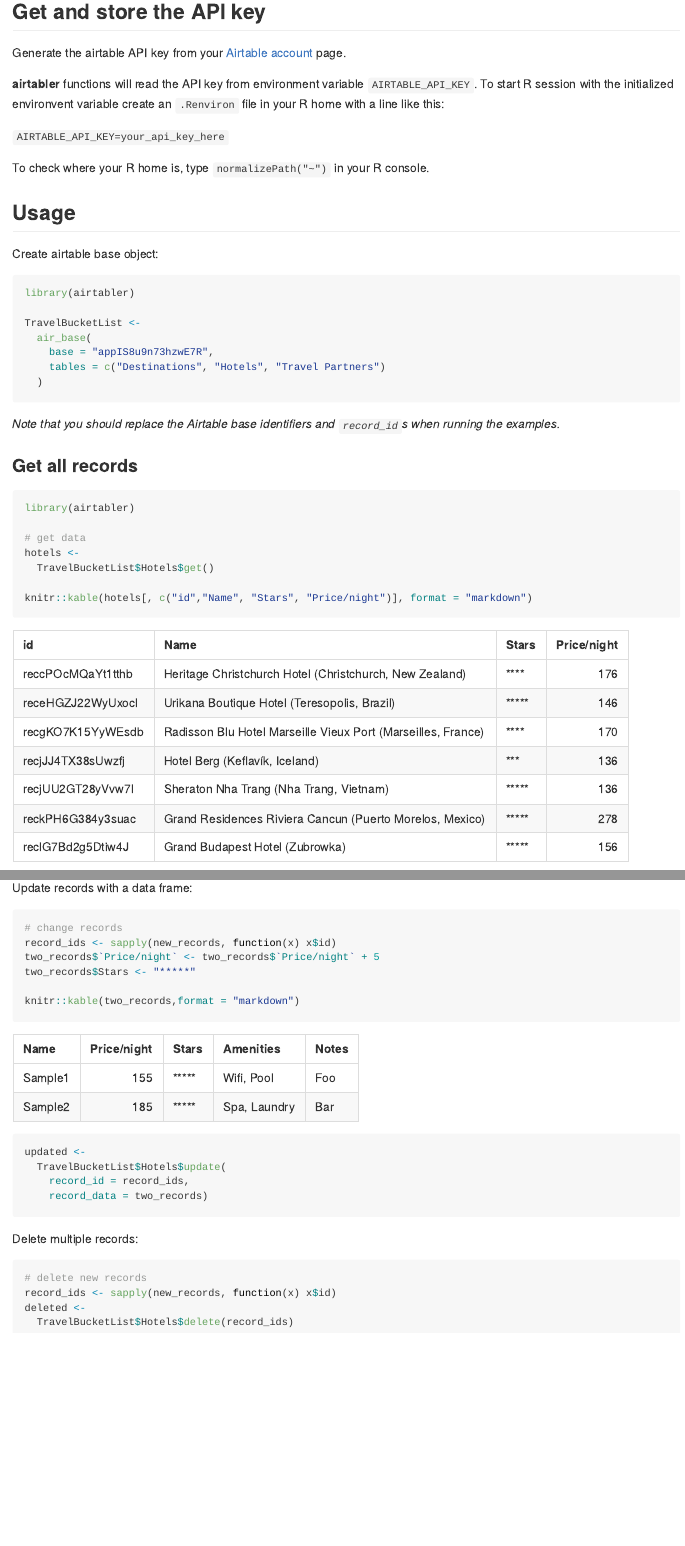
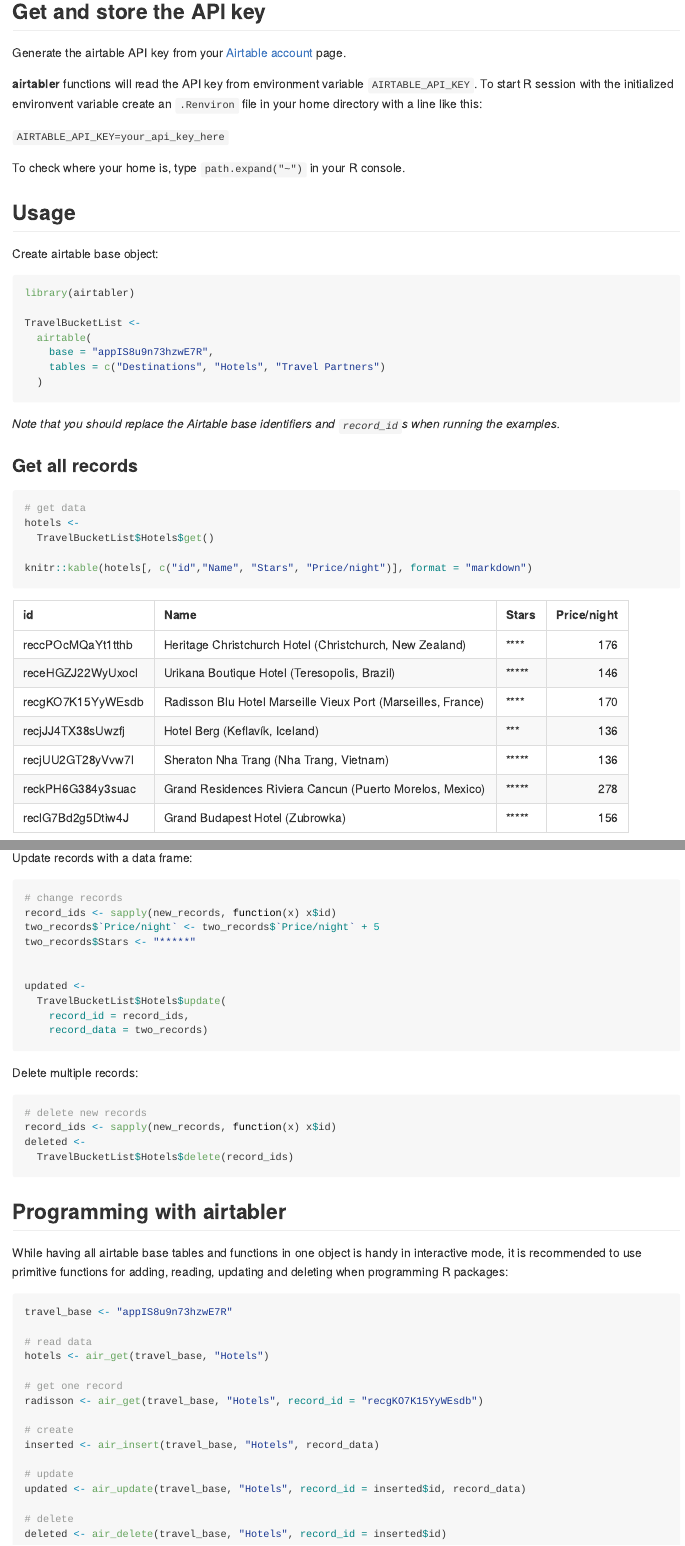
Before and after one commit to bergant/airtabler, an R Markdown document (readme.rmd): the page in a window 1100 px wide, from 440 px down, and a second part further down, joined at a grey line. The pictures show the output file readme.md that the author committed with the source, drawn offline in the style of GitHub.

Commit message:
v 0.1.2
air_base function changed to airtable

````diff
--- a/readme.rmd
+++ b/readme.rmd
@@ -26,12 +26,13 @@ Generate the airtable API key from your [Airtable account](http://airtable.com/a
 
 __airtabler__ functions will read the API key from
   environment variable `AIRTABLE_API_KEY`. To start R session with the
-  initialized environvent variable create an `.Renviron` file in your R home
+  initialized environvent variable create an `.Renviron` file in your home directory
   with a line like this:
 
 `AIRTABLE_API_KEY=your_api_key_here`
 
-To check where your R home is, type `normalizePath("~")` in your R console.
+To check where your home is, type `path.expand("~")` in your R console.
+
 
 ## Usage
 
@@ -41,7 +42,7 @@ Create airtable base object:
 library(airtabler)
 
 TravelBucketList <-
-  air_base(
+  airtable(
     base = "appIS8u9n73hzwE7R",
     tables = c("Destinations", "Hotels", "Travel Partners")
   )
@@ -51,7 +52,6 @@ _Note that you should replace the Airtable base identifiers and `record_id`s whe
 
 ### Get all records
 ```{r get_records}
-library(airtabler)
 
 # get data
 hotels <-
@@ -155,8 +153,6 @@ Update records with a data frame:
 record_ids <- sapply(new_records, function(x) x$id)
 two_records$`Price/night` <- two_records$`Price/night` + 5
 two_records$Stars <- "*****"
-
-knitr::kable(two_records,format = "markdown")
 
 
 updated <-
@@ -173,3 +169,31 @@ record_ids <- sapply(new_records, function(x) x$id)
 deleted <-
   TravelBucketList$Hotels$delete(record_ids)
 ```
+
+
+## Programming with airtabler
+
+While having all airtable base tables and functions in one object
+is handy in interactive mode, it is recommended to use primitive
+functions for adding, reading, updating and deleting when programming
+R packages:
+
+```{r primitives}
+travel_base <- "appIS8u9n73hzwE7R"
+
+# read data
+hotels <- air_get(travel_base, "Hotels")
+
+# get one record
+radisson <- air_get(travel_base, "Hotels", record_id = "recgKO7K15YyWEsdb")
+
+# create
+inserted <- air_insert(travel_base, "Hotels", record_data)
+
+# update
+updated <- air_update(travel_base, "Hotels", record_id = inserted$id, record_data)
+
+# delete
+deleted <- air_delete(travel_base, "Hotels", record_id = inserted$id)
+
+```
````
Also changed, not shown: R/airtabler.R (+28 -8 lines), readme.md, readme.rmd (2 more changed lines), 5 other files.
